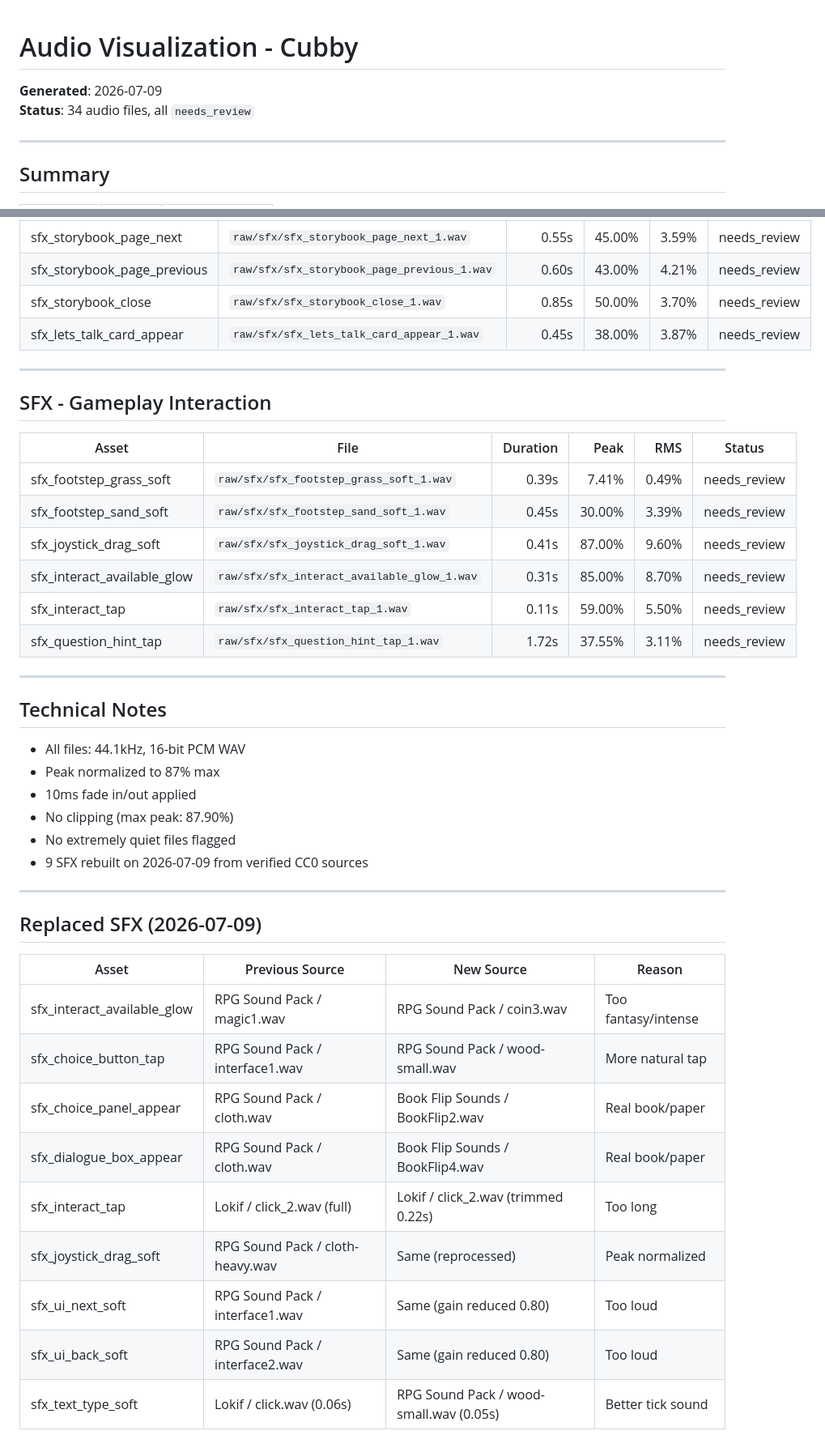
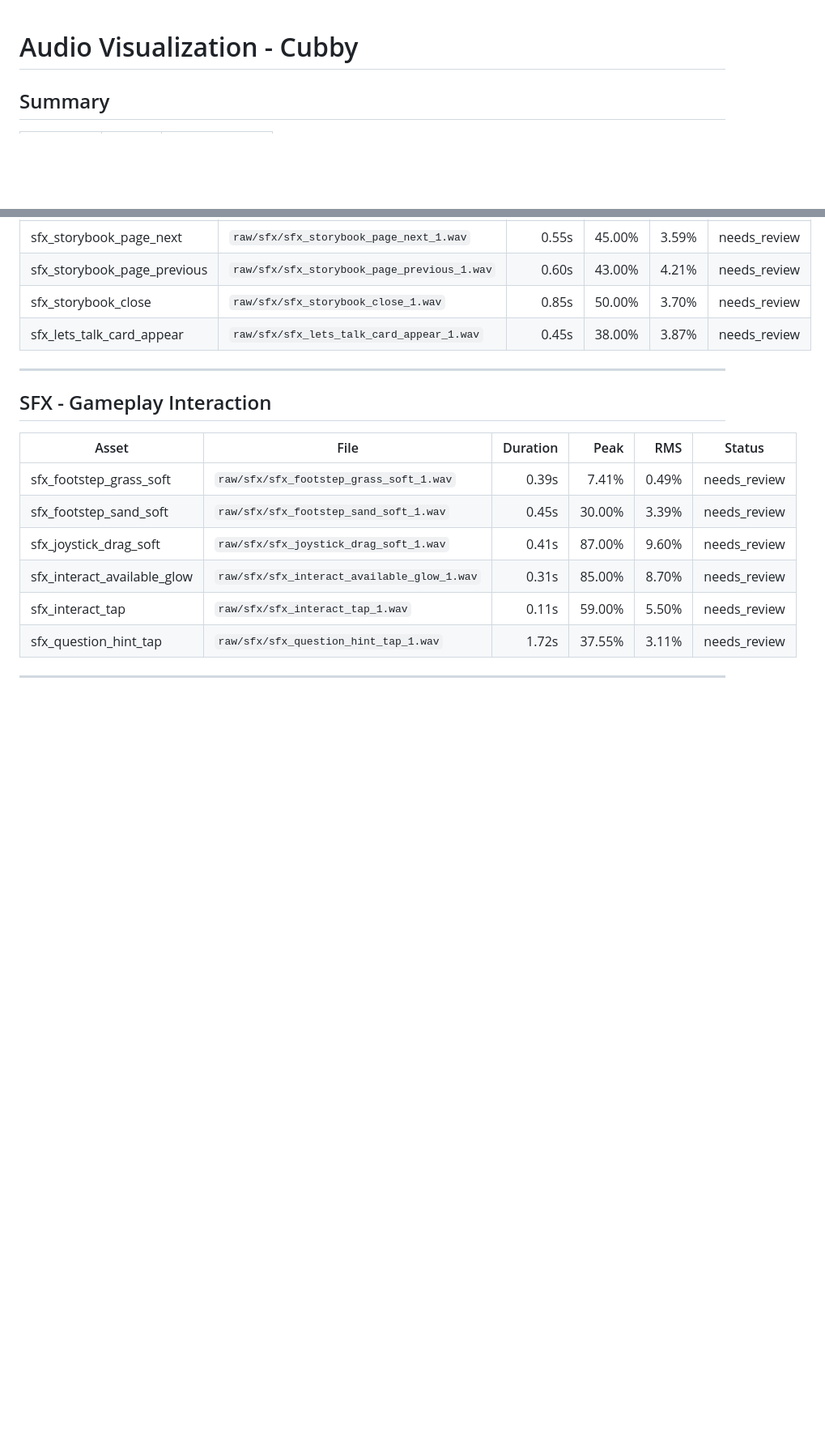
Before and after one commit to adysbgy/Audio-Cubby, a Markdown page: docs/AUDIO_VISUALIZATION.md, 2 parts joined by grey strips. Shown at 81% size. GitHub-like rendering; blank space fills up the shorter version.

```diff
--- a/docs/AUDIO_VISUALIZATION.md
+++ b/docs/AUDIO_VISUALIZATION.md
@@ -1,9 +1,5 @@
 # Audio Visualization - Cubby
 
-**Generated**: 2026-07-09
-**Status**: 34 audio files, all `needs_review`
-
----
 
 ## Summary
 
@@ -105,28 +101,3 @@
 | sfx_question_hint_tap | `raw/sfx/sfx_question_hint_tap_1.wav` | 1.72s | 37.55% | 3.11% | needs_review |
 
 ---
-
-## Technical Notes
-
-- All files: 44.1kHz, 16-bit PCM WAV
-- Peak normalized to 87% max
-- 10ms fade in/out applied
-- No clipping (max peak: 87.90%)
-- No extremely quiet files flagged
-- 9 SFX rebuilt on 2026-07-09 from verified CC0 sources
-
----
-
-## Replaced SFX (2026-07-09)
-
-| Asset | Previous Source | New Source | Reason |
-|---|---|---|---|
-| sfx_interact_available_glow | RPG Sound Pack / magic1.wav | RPG Sound Pack / coin3.wav | Too fantasy/intense |
-| sfx_choice_button_tap | RPG Sound Pack / interface1.wav | RPG Sound Pack / wood-small.wav | More natural tap |
-| sfx_choice_panel_appear | RPG Sound Pack / cloth.wav | Book Flip Sounds / BookFlip2.wav | Real book/paper |
-| sfx_dialogue_box_appear | RPG Sound Pack / cloth.wav | Book Flip Sounds / BookFlip4.wav | Real book/paper |
-| sfx_interact_tap | Lokif / click_2.wav (full) | Lokif / click_2.wav (trimmed 0.22s) | Too long |
-| sfx_joystick_drag_soft | RPG Sound Pack / cloth-heavy.wav | Same (reprocessed) | Peak normalized |
-| sfx_ui_next_soft | RPG Sound Pack / interface1.wav | Same (gain reduced 0.80) | Too loud |
-| sfx_ui_back_soft | RPG Sound Pack / interface2.wav | Same (gain reduced 0.80) | Too loud |
-| sfx_text_type_soft | Lokif / click.wav (0.06s) | RPG Sound Pack / wood-small.wav (0.05s) | Better tick sound |
```
